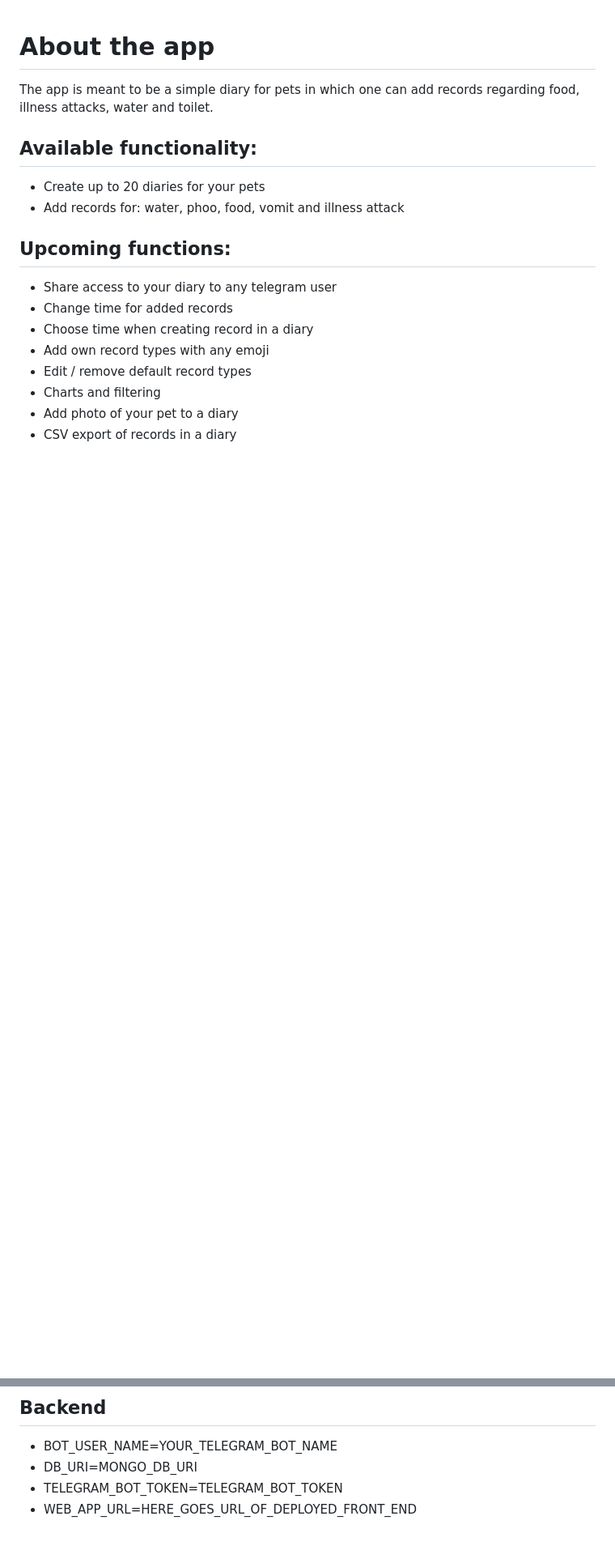
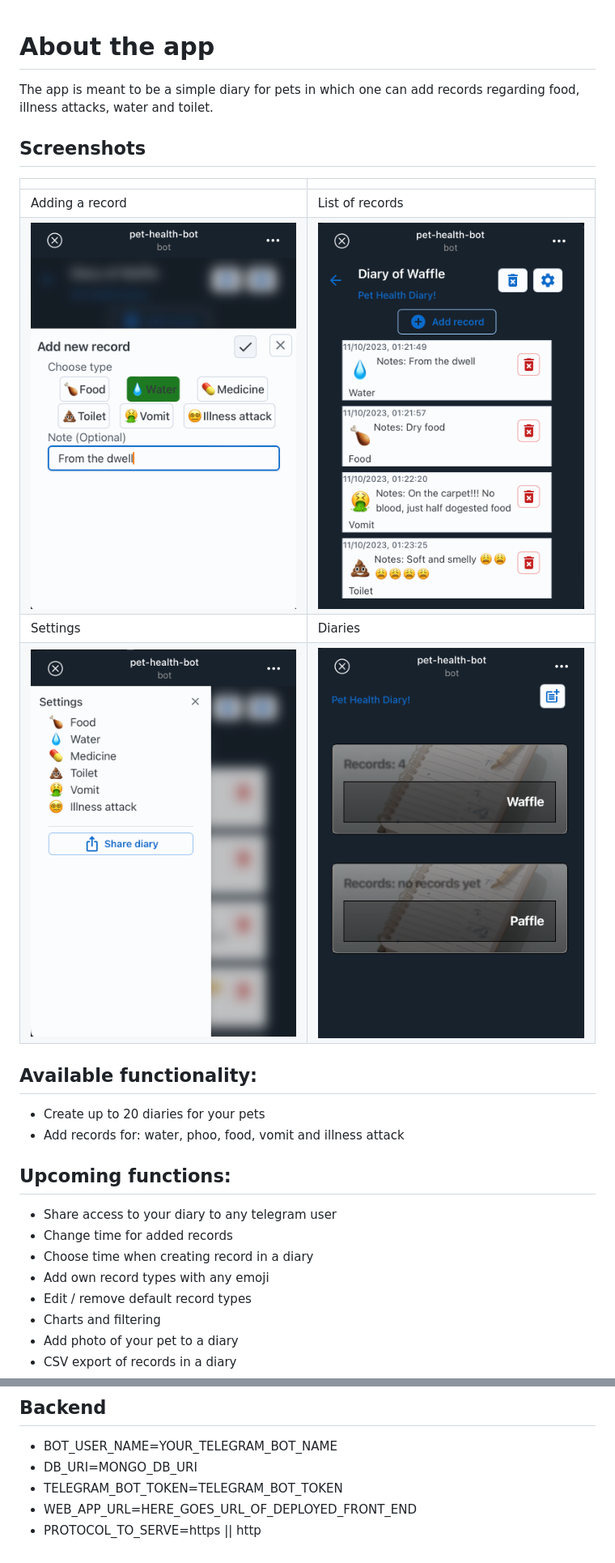
Before and after one commit to hostmepanda/telegram-webapp-pet-health, a Markdown page: README.md, 2 parts joined by grey strips. Shown: that part at 81% size. GitHub-like rendering; pictures changed too: assets/add-record.png (added), assets/diaries.png (added), assets/records.png (added); blank space fills up the shorter version.

Commit message:
Extend readme with pictures

```diff
--- a/README.md
+++ b/README.md
@@ -1,5 +1,12 @@
 # About the app
 The app is meant to be a simple diary for pets in which one can add records regarding food, illness attacks, water and toilet.
+## Screenshots
+|||
+|----|----|
+| Adding a record | List of records |
+|![img.png](assets/add-record.png) | ![img.png](assets/records.png) |
+| Settings | Diaries                        |
+| ![img.png](assets/settings.png) | ![img.png](assets/diaries.png) |
 
 ## Available functionality:
 - Create up to 20 diaries for your pets
@@ -59,3 +66,4 @@ put env variables into `.env` file
 - DB_URI=MONGO_DB_URI
 - TELEGRAM_BOT_TOKEN=TELEGRAM_BOT_TOKEN
 - WEB_APP_URL=HERE_GOES_URL_OF_DEPLOYED_FRONT_END
+- PROTOCOL_TO_SERVE=https || http
```
